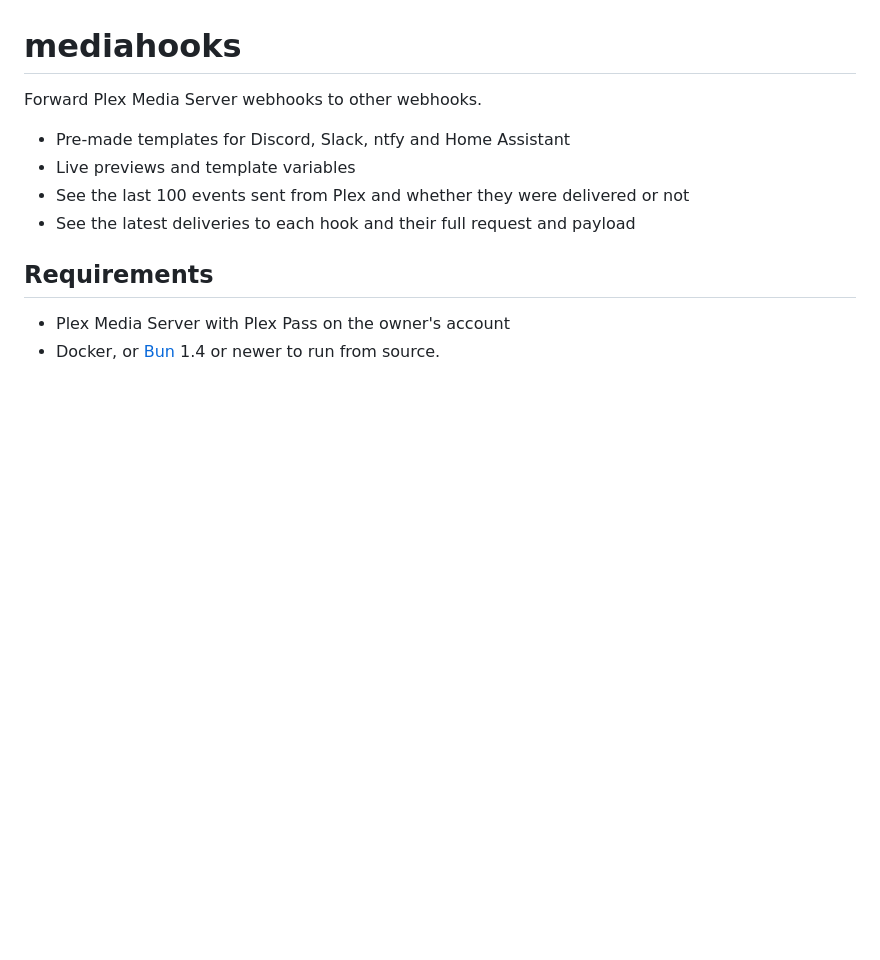
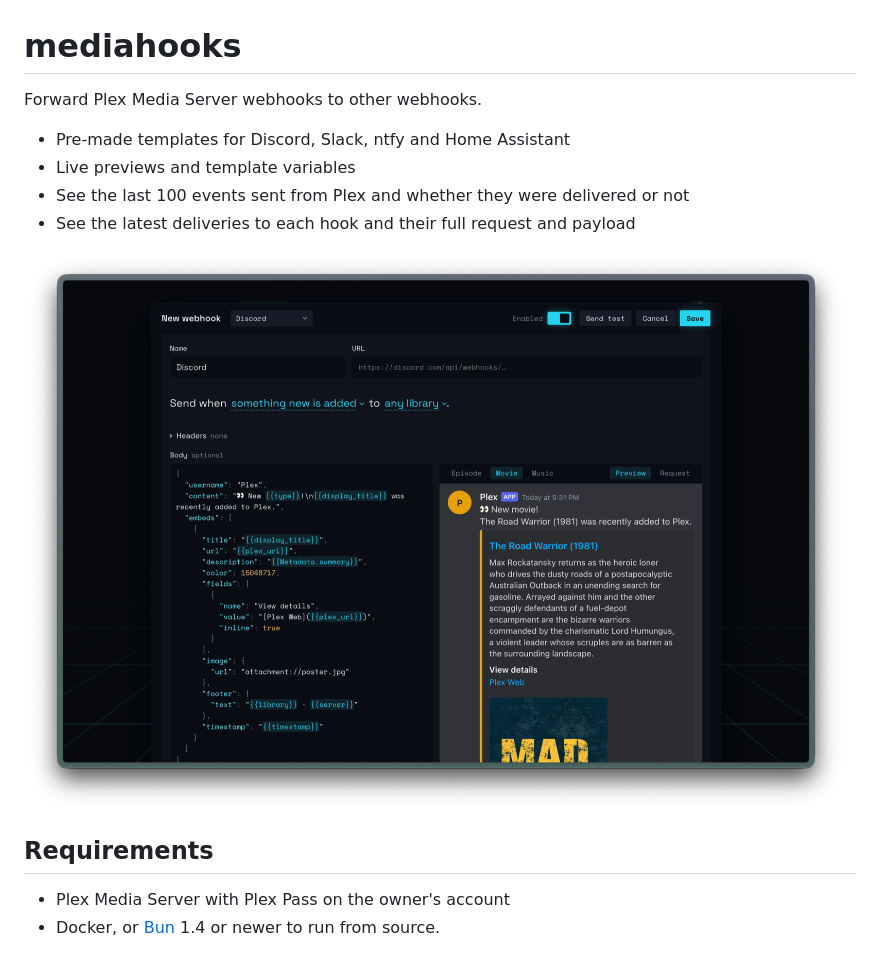
Before and after one commit to matthewlyle/mediahooks, a Markdown page: README.md, the part around the change. Rendered like a GitHub page; pictures changed too: docs/editor.png (added); blank space fills up the shorter version.

Commit message:
README: editor screenshot

```diff
--- a/README.md
+++ b/README.md
@@ -6,6 +6,8 @@ Forward Plex Media Server webhooks to other webhooks.
 - Live previews and template variables
 - See the last 100 events sent from Plex and whether they were delivered or not
 - See the latest deliveries to each hook and their full request and payload
+
+![The webhook editor: a Discord template with a live preview of a new movie](docs/editor.png)
 
 ## Requirements
 
```
Also changed, not shown: 1 other file.
